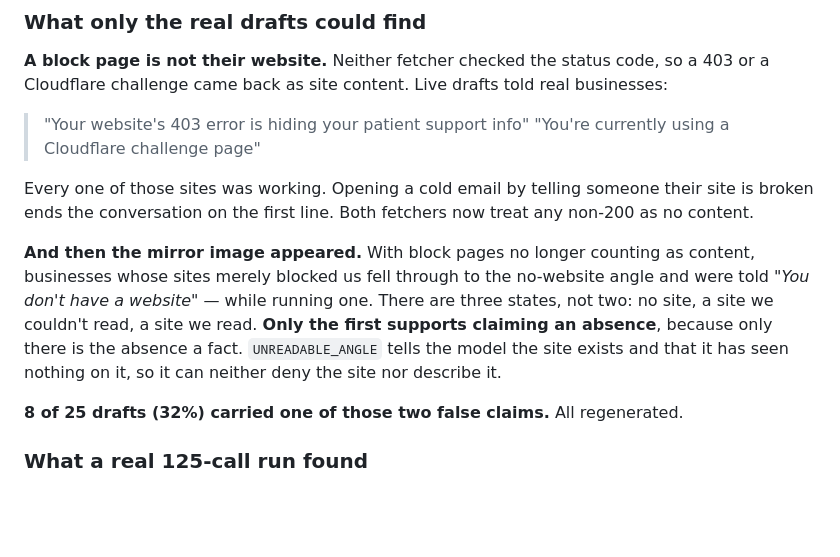
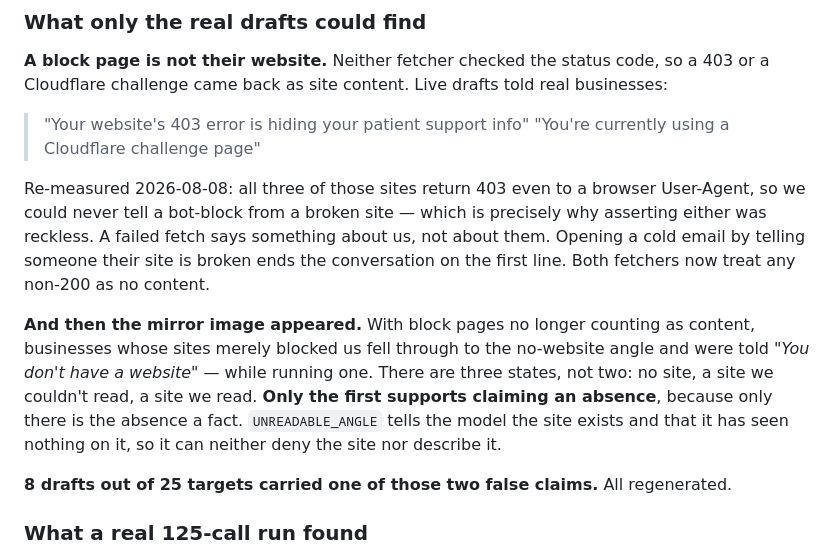
Before and after one commit to Manan0802/frelance-agent, a Markdown page: docs/BUILD_LOG.md, the part around the change. GitHub-like rendering; blank space fills up the shorter version.

```diff
--- a/docs/BUILD_LOG.md
+++ b/docs/BUILD_LOG.md
@@ -1127,7 +1127,10 @@ Cloudflare challenge came back as site content. Live drafts told real businesses
 > "Your website's 403 error is hiding your patient support info"
 > "You're currently using a Cloudflare challenge page"
 
-Every one of those sites was working. Opening a cold email by telling someone their site is broken
+Re-measured 2026-08-08: all three of those sites return 403 even to a browser User-Agent, so we
+could never tell a bot-block from a broken site — which is precisely why asserting either was
+reckless. A failed fetch says something about us, not about them. Opening a cold email by telling
+someone their site is broken
 ends the conversation on the first line. Both fetchers now treat any non-200 as no content.
 
 **And then the mirror image appeared.** With block pages no longer counting as content, businesses
@@ -1137,7 +1140,7 @@ site we read. **Only the first supports claiming an absence**, because only ther
 fact. `UNREADABLE_ANGLE` tells the model the site exists and that it has seen nothing on it, so it
 can neither deny the site nor describe it.
 
-**8 of 25 drafts (32%) carried one of those two false claims.** All regenerated.
+**8 drafts out of 25 targets carried one of those two false claims.** All regenerated.
 
 ### What a real 125-call run found
 
```
Also changed, not shown: CLAUDE.md (+6 -3 lines).
